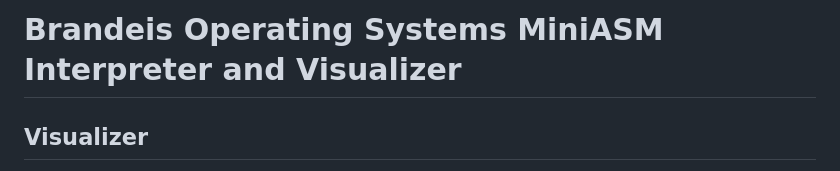
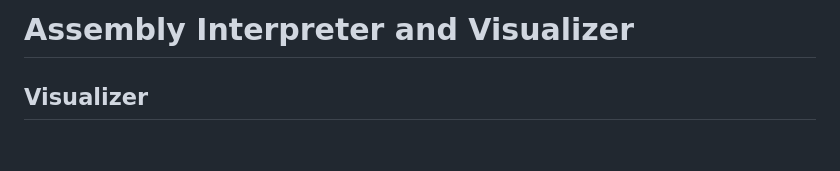
Before and after one commit to ArcherHeffern/casm, a Markdown page: README.md, the part around the change. Drawn GitHub-style; blank space fills up the shorter version.

Commit message:
Update project title in README.md

```diff
--- a/README.md
+++ b/README.md
@@ -1,4 +1,4 @@
-# Brandeis Operating Systems MiniASM Interpreter and Visualizer
+# Assembly Interpreter and Visualizer
 
 ## Visualizer
 __[Online Demo using Webassembly](https://archerheffern.github.io/casm)__
```
